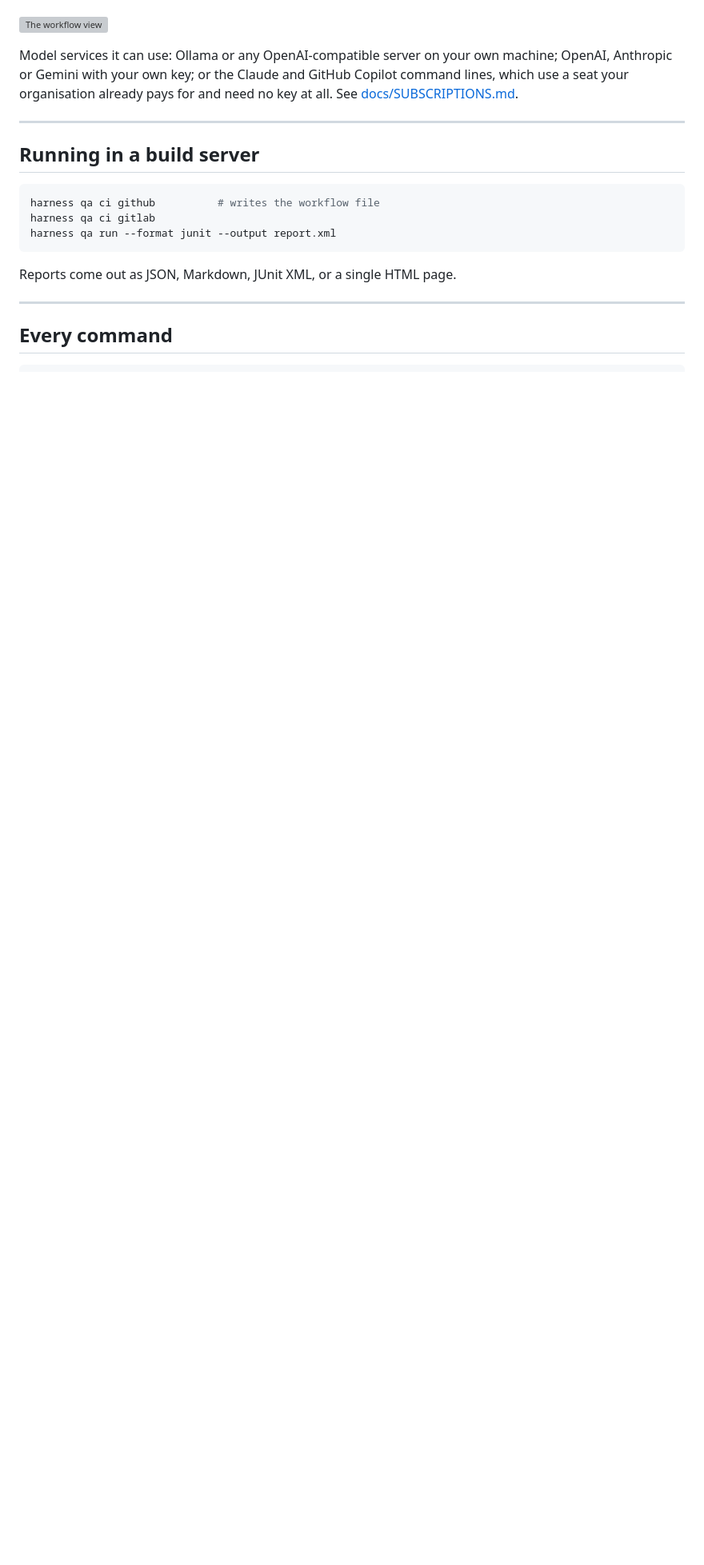
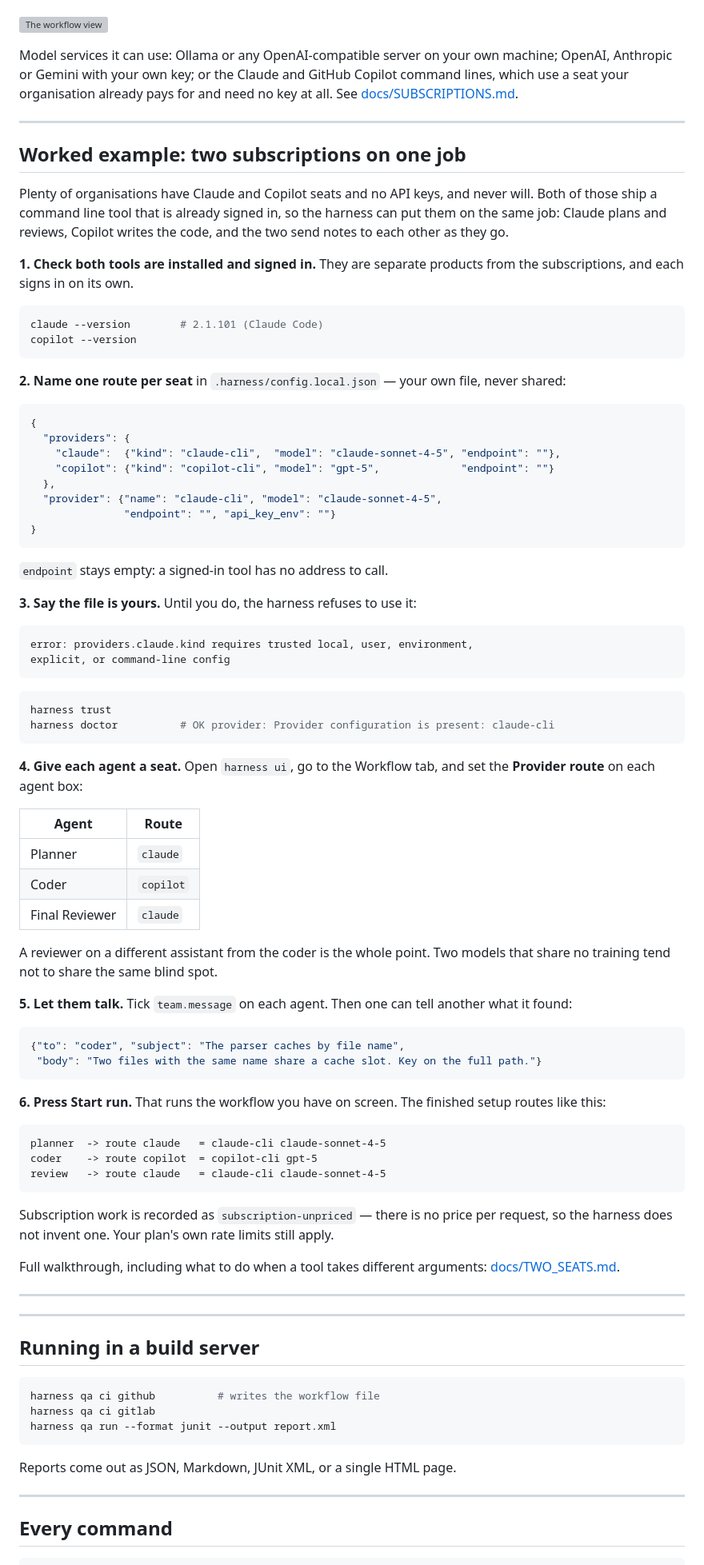
Before and after one commit to KZTP47/nexus-harness, a Markdown page: README.md, the part around one of its changes. Shown at 80% size. Rendered like a GitHub page; blank space fills up the shorter version; grey boxes are pictures that could not be loaded.

````diff
--- a/README.md
+++ b/README.md
@@ -179,6 +179,89 @@ for and need no key at all. See [docs/SUBSCRIPTIONS.md](docs/SUBSCRIPTIONS.md).
 
 ---
 
+## Worked example: two subscriptions on one job
+
+Plenty of organisations have Claude and Copilot seats and no API keys, and never
+will. Both of those ship a command line tool that is already signed in, so the
+harness can put them on the same job: Claude plans and reviews, Copilot writes
+the code, and the two send notes to each other as they go.
+
+**1. Check both tools are installed and signed in.** They are separate products
+from the subscriptions, and each signs in on its own.
+
+```bash
+claude --version        # 2.1.101 (Claude Code)
+copilot --version
+```
+
+**2. Name one route per seat** in `.harness/config.local.json` — your own file,
+never shared:
+
+```json
+{
+  "providers": {
+    "claude":  {"kind": "claude-cli",  "model": "claude-sonnet-4-5", "endpoint": ""},
+    "copilot": {"kind": "copilot-cli", "model": "gpt-5",             "endpoint": ""}
+  },
+  "provider": {"name": "claude-cli", "model": "claude-sonnet-4-5",
+               "endpoint": "", "api_key_env": ""}
+}
+```
+
+`endpoint` stays empty: a signed-in tool has no address to call.
+
+**3. Say the file is yours.** Until you do, the harness refuses to use it:
+
+```text
+error: providers.claude.kind requires trusted local, user, environment,
+explicit, or command-line config
+```
+
+```bash
+harness trust
+harness doctor          # OK provider: Provider configuration is present: claude-cli
+```
+
+**4. Give each agent a seat.** Open `harness ui`, go to the Workflow tab, and
+set the **Provider route** on each agent box:
+
+| Agent | Route |
+| --- | --- |
+| Planner | `claude` |
+| Coder | `copilot` |
+| Final Reviewer | `claude` |
+
+A reviewer on a different assistant from the coder is the whole point. Two
+models that share no training tend not to share the same blind spot.
+
+**5. Let them talk.** Tick `team.message` on each agent. Then one can tell
+another what it found:
+
+```json
+{"to": "coder", "subject": "The parser caches by file name",
+ "body": "Two files with the same name share a cache slot. Key on the full path."}
+```
+
+**6. Press Start run.** That runs the workflow you have on screen. The finished
+setup routes like this:
+
+```text
+planner  -> route claude   = claude-cli claude-sonnet-4-5
+coder    -> route copilot  = copilot-cli gpt-5
+review   -> route claude   = claude-cli claude-sonnet-4-5
+```
+
+Subscription work is recorded as `subscription-unpriced` — there is no price
+per request, so the harness does not invent one. Your plan's own rate limits
+still apply.
+
+Full walkthrough, including what to do when a tool takes different arguments:
+[docs/TWO_SEATS.md](docs/TWO_SEATS.md).
+
+---
+
+---
+
 ## Running in a build server
 
 ```bash
````
Also changed, not shown: other parts of README.md (+1 -0 lines), docs/TWO_SEATS.md (added, +223 -0 lines).
